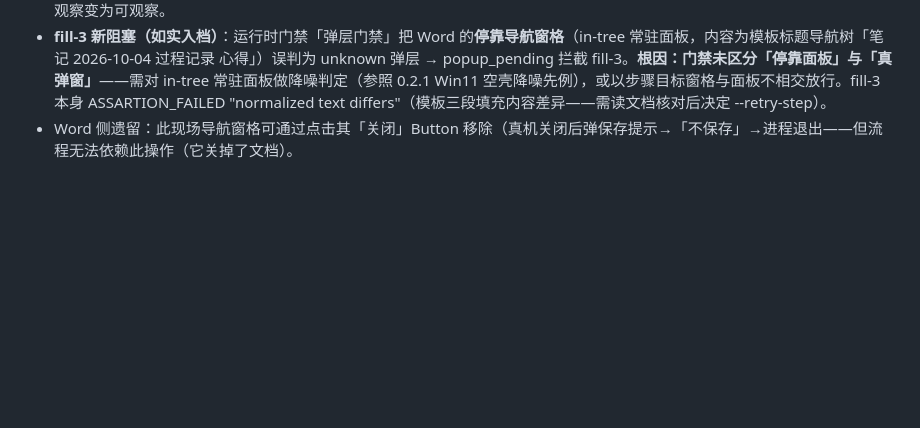
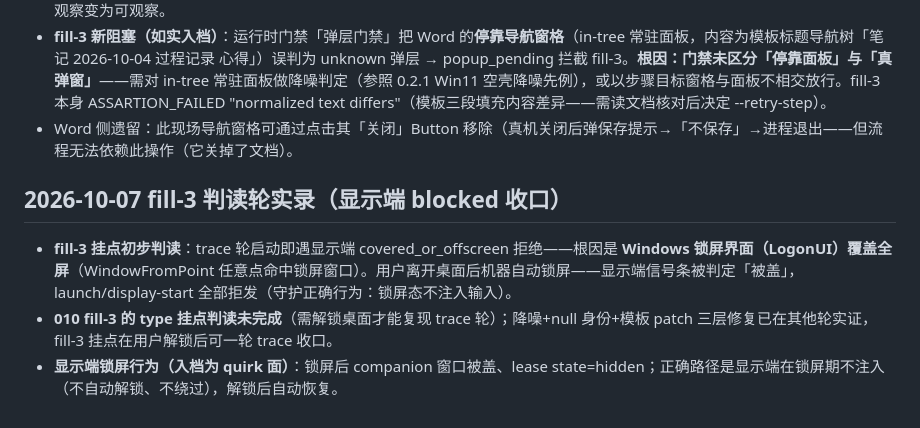
Before and after one commit to gqy20/actl, a Markdown page: docs/ROADMAP.md, the part around the change. Rendered like a GitHub page; blank space fills up the shorter version.

Commit message:
docs(roadmap): fill-3 判读轮——显示端被锁屏盖住(LogonUI 覆盖全屏),守护正确拒发;解锁后 trace 复现可收口

```diff
--- a/docs/ROADMAP.md
+++ b/docs/ROADMAP.md
@@ -95,3 +95,8 @@
 - **null 身份 spec 实证**：Word 打开文档（此前必炸「no usable runtime identity」）205 元素快照成功、12.9s——同现场从不可观察变为可观察。
 - **fill-3 新阻塞（如实入档）**：运行时门禁「弹层门禁」把 Word 的**停靠导航窗格**（in-tree 常驻面板，内容为模板标题导航树「笔记 2026-10-04 过程记录 心得」）误判为 unknown 弹层 → popup_pending 拦截 fill-3。**根因：门禁未区分「停靠面板」与「真弹窗」**——需对 in-tree 常驻面板做降噪判定（参照 0.2.1 Win11 空壳降噪先例），或以步骤目标窗格与面板不相交放行。fill-3 本身 ASSARTION_FAILED "normalized text differs"（模板三段填充内容差异——需读文档核对后决定 --retry-step）。
 - Word 侧遗留：此现场导航窗格可通过点击其「关闭」Button 移除（真机关闭后弹保存提示→「不保存」→进程退出——但流程无法依赖此操作（它关掉了文档）。
+
+## 2026-10-07 fill-3 判读轮实录（显示端 blocked 收口）
+- **fill-3 挂点初步判读**：trace 轮启动即遇显示端 covered_or_offscreen 拒绝——根因是 **Windows 锁屏界面（LogonUI）覆盖全屏**（WindowFromPoint 任意点命中锁屏窗口）。用户离开桌面后机器自动锁屏——显示端信号条被判定「被盖」，launch/display-start 全部拒发（守护正确行为：锁屏态不注入输入）。
+- **010 fill-3 的 type 挂点判读未完成**（需解锁桌面才能复现 trace 轮）；降噪+null 身份+模板 patch 三层修复已在其他轮实证，fill-3 挂点在用户解锁后可一轮 trace 收口。
+- **显示端锁屏行为（入档为 quirk 面）**：锁屏后 companion 窗口被盖、lease state=hidden；正确路径是显示端在锁屏期不注入（不自动解锁、不绕过），解锁后自动恢复。
```
